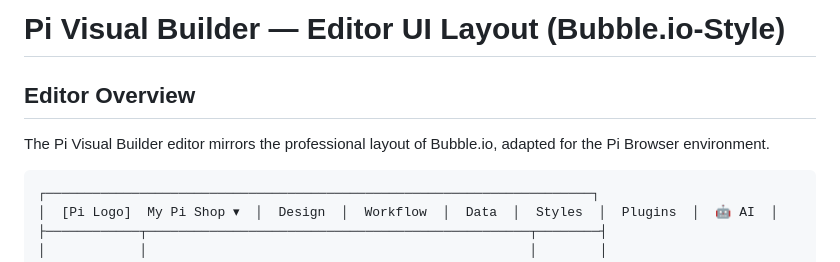
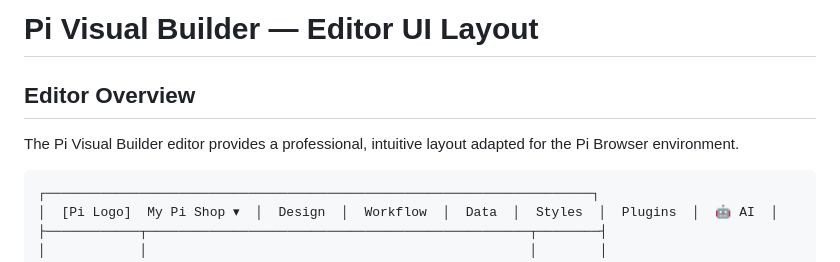
Before and after one commit to aybvip/Pi-Visual-Builder, a Markdown page: docs/6-editor-ui-layout.md, the part around the change. Rendered like a GitHub page.

Commit message:
refactor: remove all Bubble.io references

````diff
--- a/docs/6-editor-ui-layout.md
+++ b/docs/6-editor-ui-layout.md
@@ -1,8 +1,8 @@
-# Pi Visual Builder — Editor UI Layout (Bubble.io-Style)
+# Pi Visual Builder — Editor UI Layout
 
 ## Editor Overview
 
-The Pi Visual Builder editor mirrors the professional layout of Bubble.io, adapted for the Pi Browser environment.
+The Pi Visual Builder editor provides a professional, intuitive layout adapted for the Pi Browser environment.
 
 ```
 ┌──────────────────────────────────────────────────────────────────────┐
````
